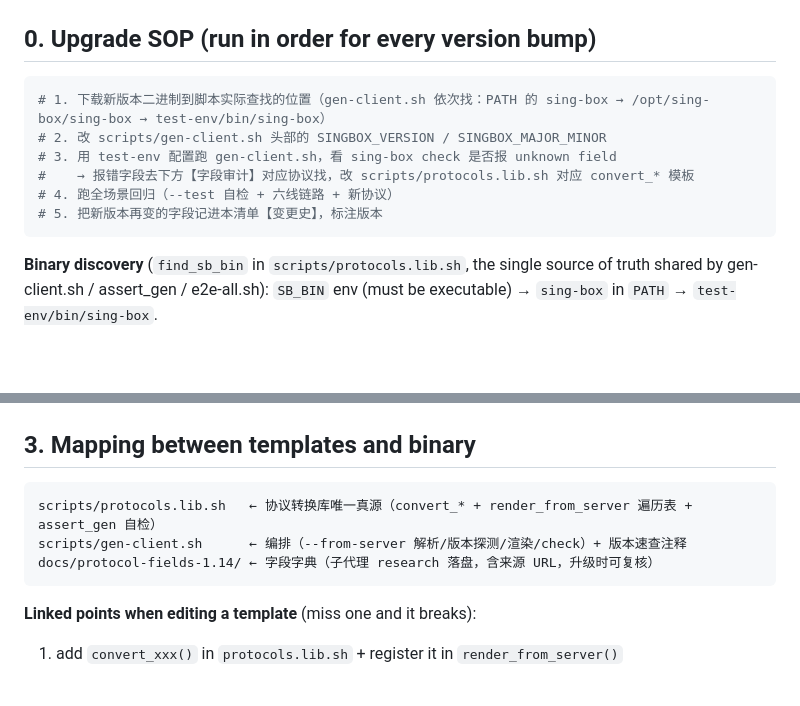
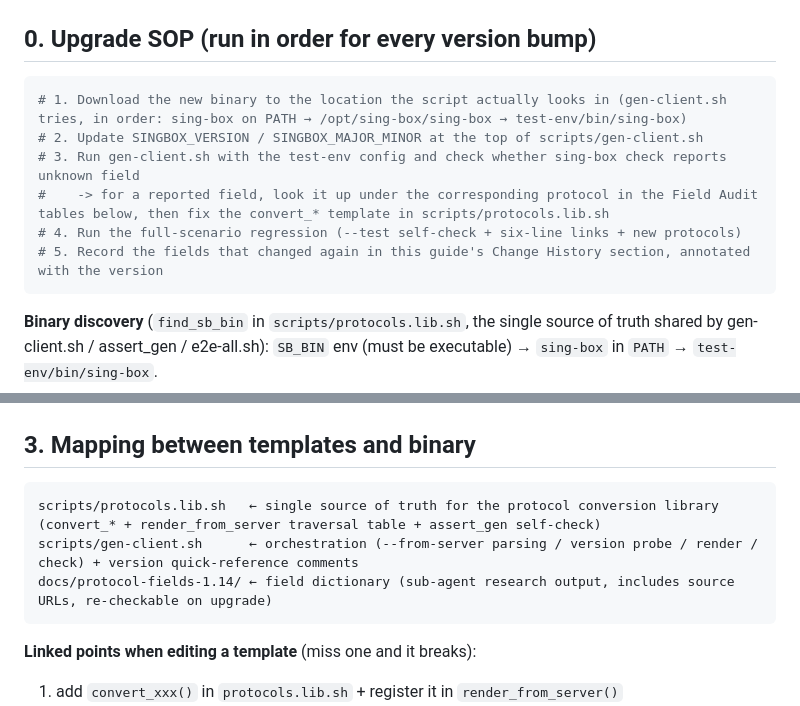
Before and after one commit to ArchivalEra/vps-related, a Markdown page: sing-box/docs/protocol-maintenance.md, 2 parts joined by grey strips. Drawn GitHub-style; blank space fills up the shorter version.

Commit message:
docs: clear remaining Chinese inside code blocks (runbook/maintenance/ticket-003)

````diff
--- a/sing-box/docs/protocol-maintenance.md
+++ b/sing-box/docs/protocol-maintenance.md
@@ -9,12 +9,12 @@
 ## 0. Upgrade SOP (run in order for every version bump)
 
 ```bash
-# 1. 下载新版本二进制到脚本实际查找的位置（gen-client.sh 依次找：PATH 的 sing-box → /opt/sing-box/sing-box → test-env/bin/sing-box）
-# 2. 改 scripts/gen-client.sh 头部的 SINGBOX_VERSION / SINGBOX_MAJOR_MINOR
-# 3. 用 test-env 配置跑 gen-client.sh，看 sing-box check 是否报 unknown field
-#    → 报错字段去下方【字段审计】对应协议找，改 scripts/protocols.lib.sh 对应 convert_* 模板
-# 4. 跑全场景回归（--test 自检 + 六线链路 + 新协议）
-# 5. 把新版本再变的字段记进本清单【变更史】，标注版本
+# 1. Download the new binary to the location the script actually looks in (gen-client.sh tries, in order: sing-box on PATH → /opt/sing-box/sing-box → test-env/bin/sing-box)
+# 2. Update SINGBOX_VERSION / SINGBOX_MAJOR_MINOR at the top of scripts/gen-client.sh
+# 3. Run gen-client.sh with the test-env config and check whether sing-box check reports unknown field
+#    -> for a reported field, look it up under the corresponding protocol in the Field Audit tables below, then fix the convert_* template in scripts/protocols.lib.sh
+# 4. Run the full-scenario regression (--test self-check + six-line links + new protocols)
+# 5. Record the fields that changed again in this guide's Change History section, annotated with the version
 ```
 
 **Binary discovery** (`find_sb_bin` in `scripts/protocols.lib.sh`, the single source of truth shared by gen-client.sh / assert_gen / e2e-all.sh): `SB_BIN` env (must be executable) → `sing-box` in `PATH` → `test-env/bin/sing-box`.
@@ -148,9 +148,9 @@
 ## 3. Mapping between templates and binary
 
 ```
-scripts/protocols.lib.sh   ← 协议转换库唯一真源（convert_* + render_from_server 遍历表 + assert_gen 自检）
-scripts/gen-client.sh      ← 编排（--from-server 解析/版本探测/渲染/check）+ 版本速查注释
-docs/protocol-fields-1.14/ ← 字段字典（子代理 research 落盘，含来源 URL，升级时可复核）
+scripts/protocols.lib.sh   ← single source of truth for the protocol conversion library (convert_* + render_from_server traversal table + assert_gen self-check)
+scripts/gen-client.sh      ← orchestration (--from-server parsing / version probe / render / check) + version quick-reference comments
+docs/protocol-fields-1.14/ ← field dictionary (sub-agent research output, includes source URLs, re-checkable on upgrade)
 ```
 
 **Linked points when editing a template** (miss one and it breaks):
````
Also changed, not shown: sing-box/docs/runbook.md (+28 -28 lines), 1 other file.
